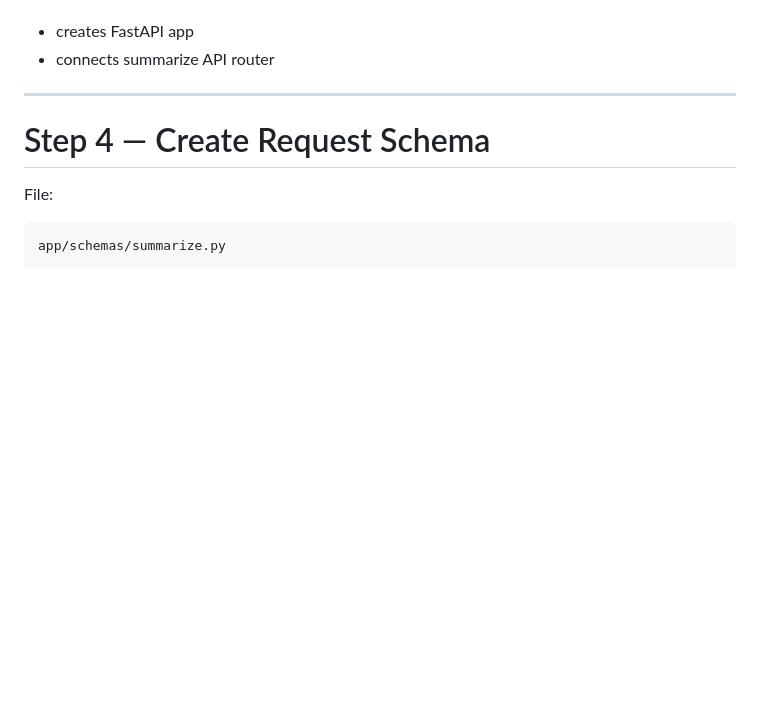
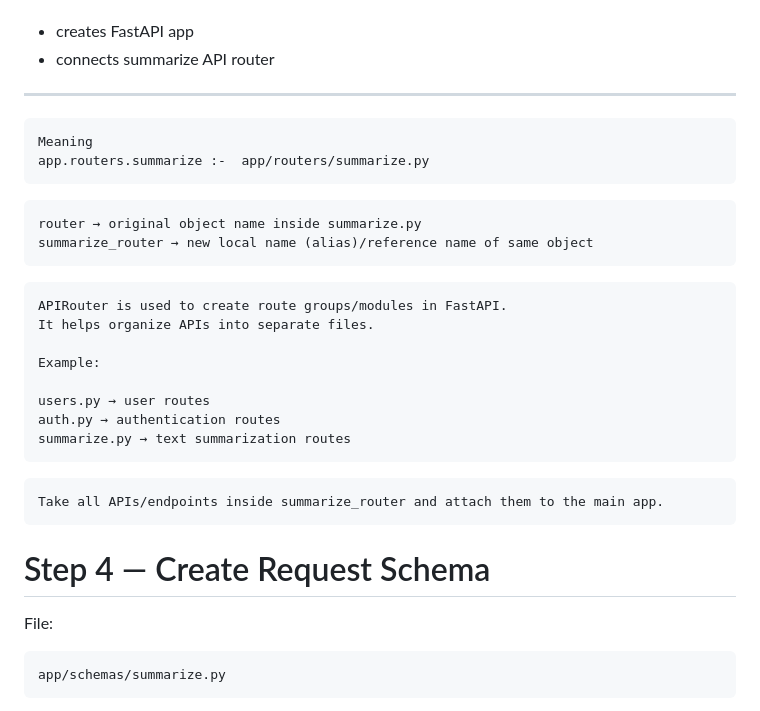
Before and after one commit to Salonipatill/ai-summarizer, a Markdown page: Feature1_Article_Summarization.md, the part around the change. GitHub-like rendering; blank space fills up the shorter version.

````diff
--- a/Feature1_Article_Summarization.md
+++ b/Feature1_Article_Summarization.md
@@ -112,6 +112,33 @@ Purpose:
 - connects summarize API router
 
 ---
+
+```
+Meaning
+app.routers.summarize :-  app/routers/summarize.py
+```
+
+```
+router → original object name inside summarize.py
+summarize_router → new local name (alias)/reference name of same object
+```
+
+
+```
+APIRouter is used to create route groups/modules in FastAPI.
+It helps organize APIs into separate files.
+
+Example:
+
+users.py → user routes
+auth.py → authentication routes
+summarize.py → text summarization routes
+```
+
+```Meanig of include_router:-
+Take all APIs/endpoints inside summarize_router and attach them to the main app.
+```
+
 
 # Step 4 — Create Request Schema
 
````
Also changed, not shown: How_To _add_APIKEY_in_gitignore.md (added, +50 -0 lines).
